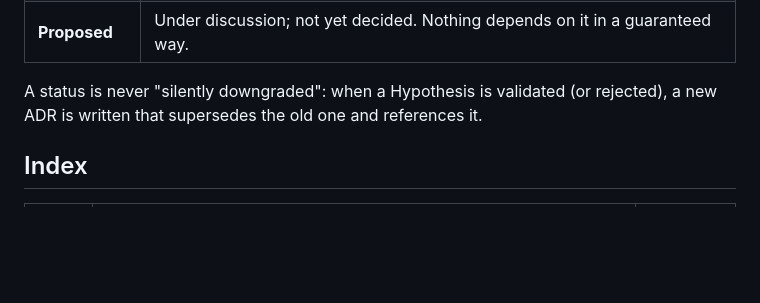
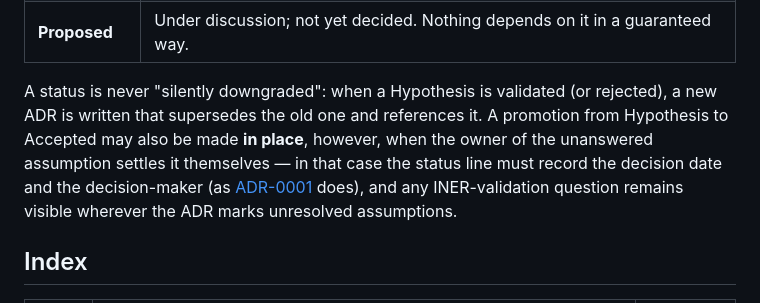
Before and after one commit to BenediktBurger/cycle-app, a Markdown page: docs/adr/README.md, the part around the change. GitHub-like rendering; blank space fills up the shorter version.

Commit message:
docs: codify in-place hypothesis promotion in ADR README
The ADR-0001 acceptance (7df4f4a) promoted the Mode M hypothesis to
Accepted in place instead of via a follow-up ADR, which contradicted
the status-vocabulary prose. Document that owner-settled promotions may
be made in place, requiring the decision date and decision-maker in the
status line.

```diff
--- a/docs/adr/README.md
+++ b/docs/adr/README.md
@@ -17,6 +17,11 @@ A record is in exactly one of these states:
 
 A status is never "silently downgraded": when a Hypothesis is validated (or
 rejected), a new ADR is written that supersedes the old one and references it.
+A promotion from Hypothesis to Accepted may also be made **in place**, however,
+when the owner of the unanswered assumption settles it themselves — in that
+case the status line must record the decision date and the decision-maker (as
+[ADR-0001](0001-iner-mode-m-hypothesis.md) does), and any INER-validation
+question remains visible wherever the ADR marks unresolved assumptions.
 
 ## Index
 
```
